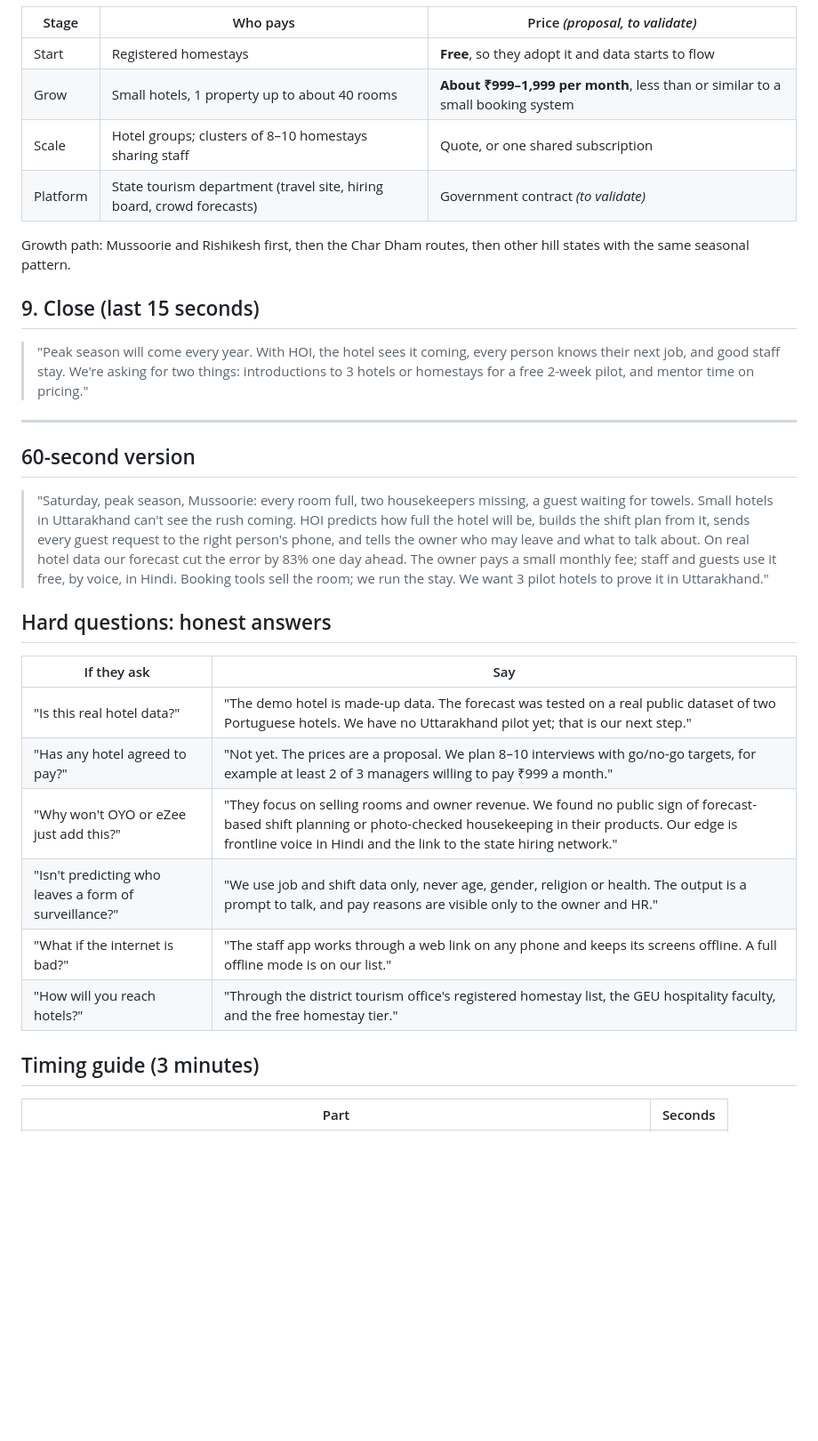
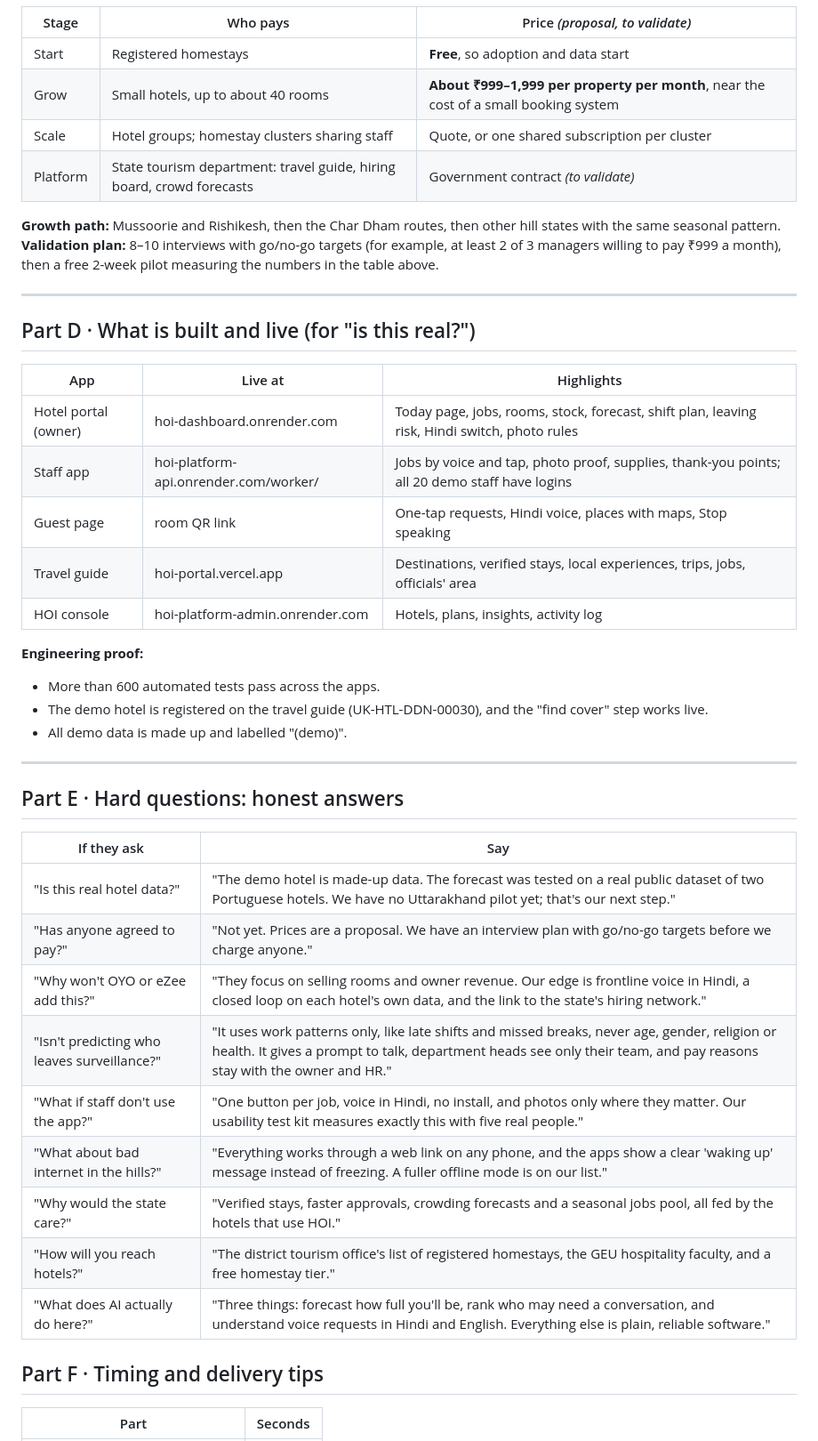
Before and after one commit to Ashu-Stark/Hospitality-, a Markdown page: docs/PITCH_SCRIPT.md, the part around one of its changes. Shown at 89% size. GitHub-like rendering; blank space fills up the shorter version.

```diff
--- a/docs/PITCH_SCRIPT.md
+++ b/docs/PITCH_SCRIPT.md
@@ -86,40 +123,48 @@ Line to say:
 
 | Stage | Who pays | Price *(proposal, to validate)* |
 |---|---|---|
-| Start | Registered homestays | **Free**, so they adopt it and data starts to flow |
-| Grow | Small hotels, 1 property up to about 40 rooms | **About ₹999–1,999 per month**, less than or similar to a small booking system |
-| Scale | Hotel groups; clusters of 8–10 homestays sharing staff | Quote, or one shared subscription |
-| Platform | State tourism department (travel site, hiring board, crowd forecasts) | Government contract *(to validate)* |
+| Start | Registered homestays | **Free**, so adoption and data start |
+| Grow | Small hotels, up to about 40 rooms | **About ₹999–1,999 per property per month**, near the cost of a small booking system |
+| Scale | Hotel groups; homestay clusters sharing staff | Quote, or one shared subscription per cluster |
+| Platform | State tourism department: travel guide, hiring board, crowd forecasts | Government contract *(to validate)* |
 
-Growth path: Mussoorie and Rishikesh first, then the Char Dham routes, then other hill states with the same seasonal pattern.
-
-## 9. Close (last 15 seconds)
-
-> "Peak season will come every year. With HOI, the hotel sees it coming, every person knows their next job, and good staff stay.
-> We're asking for two things: introductions to 3 hotels or homestays for a free 2-week pilot, and mentor time on pricing."
+**Growth path:** Mussoorie and Rishikesh, then the Char Dham routes, then other hill states with the same seasonal pattern.
+**Validation plan:** 8–10 interviews with go/no-go targets (for example, at least 2 of 3 managers willing to pay ₹999 a month), then a free 2-week pilot measuring the numbers in the table above.
 
 ---
 
-## 60-second version
+## Part D · What is built and live (for "is this real?")
 
-> "Saturday, peak season, Mussoorie: every room full, two housekeepers missing, a guest waiting for towels. Small hotels in
-> Uttarakhand can't see the rush coming. HOI predicts how full the hotel will be, builds the shift plan from it, sends every guest
-> request to the right person's phone, and tells the owner who may leave and what to talk about. On real hotel data our forecast cut
-> the error by 83% one day ahead. The owner pays a small monthly fee; staff and guests use it free, by voice, in Hindi. Booking tools
-> sell the room; we run the stay. We want 3 pilot hotels to prove it in Uttarakhand."
+| App | Live at | Highlights |
+|---|---|---|
+| Hotel portal (owner) | hoi-dashboard.onrender.com | Today page, jobs, rooms, stock, forecast, shift plan, leaving risk, Hindi switch, photo rules |
+| Staff app | hoi-platform-api.onrender.com/worker/ | Jobs by voice and tap, photo proof, supplies, thank-you points; all 20 demo staff have logins |
+| Guest page | room QR link | One-tap requests, Hindi voice, places with maps, Stop speaking |
+| Travel guide | hoi-portal.vercel.app | Destinations, verified stays, local experiences, trips, jobs, officials' area |
+| HOI console | hoi-platform-admin.onrender.com | Hotels, plans, insights, activity log |
 
-## Hard questions: honest answers
+**Engineering proof:**
+- More than 600 automated tests pass across the apps.
+- The demo hotel is registered on the travel guide (UK-HTL-DDN-00030), and the "find cover" step works live.
+- All demo data is made up and labelled "(demo)".
+
+---
+
+## Part E · Hard questions: honest answers
 
 | If they ask | Say |
 |---|---|
-| "Is this real hotel data?" | "The demo hotel is made-up data. The forecast was tested on a real public dataset of two Portuguese hotels. We have no Uttarakhand pilot yet; that is our next step." |
-| "Has any hotel agreed to pay?" | "Not yet. The prices are a proposal. We plan 8–10 interviews with go/no-go targets, for example at least 2 of 3 managers willing to pay ₹999 a month." |
-| "Why won't OYO or eZee just add this?" | "They focus on selling rooms and owner revenue. We found no public sign of forecast-based shift planning or photo-checked housekeeping in their products. Our edge is frontline voice in Hindi and the link to the state hiring network." |
-| "Isn't predicting who leaves a form of surveillance?" | "We use job and shift data only, never age, gender, religion or health. The output is a prompt to talk, and pay reasons are visible only to the owner and HR." |
-| "What if the internet is bad?" | "The staff app works through a web link on any phone and keeps its screens offline. A full offline mode is on our list." |
-| "How will you reach hotels?" | "Through the district tourism office's registered homestay list, the GEU hospitality faculty, and the free homestay tier." |
+| "Is this real hotel data?" | "The demo hotel is made-up data. The forecast was tested on a real public dataset of two Portuguese hotels. We have no Uttarakhand pilot yet; that's our next step." |
+| "Has anyone agreed to pay?" | "Not yet. Prices are a proposal. We have an interview plan with go/no-go targets before we charge anyone." |
+| "Why won't OYO or eZee add this?" | "They focus on selling rooms and owner revenue. Our edge is frontline voice in Hindi, a closed loop on each hotel's own data, and the link to the state's hiring network." |
+| "Isn't predicting who leaves surveillance?" | "It uses work patterns only, like late shifts and missed breaks, never age, gender, religion or health. It gives a prompt to talk, department heads see only their team, and pay reasons stay with the owner and HR." |
+| "What if staff don't use the app?" | "One button per job, voice in Hindi, no install, and photos only where they matter. Our usability test kit measures exactly this with five real people." |
+| "What about bad internet in the hills?" | "Everything works through a web link on any phone, and the apps show a clear 'waking up' message instead of freezing. A fuller offline mode is on our list." |
+| "Why would the state care?" | "Verified stays, faster approvals, crowding forecasts and a seasonal jobs pool, all fed by the hotels that use HOI." |
+| "How will you reach hotels?" | "The district tourism office's list of registered homestays, the GEU hospitality faculty, and a free homestay tier." |
+| "What does AI actually do here?" | "Three things: forecast how full you'll be, rank who may need a conversation, and understand voice requests in Hindi and English. Everything else is plain, reliable software." |
 
-## Timing guide (3 minutes)
+## Part F · Timing and delivery tips
 
 | Part | Seconds |
 |---|---|
```
Also changed, not shown: other parts of docs/PITCH_SCRIPT.md (+104 -63 lines).
